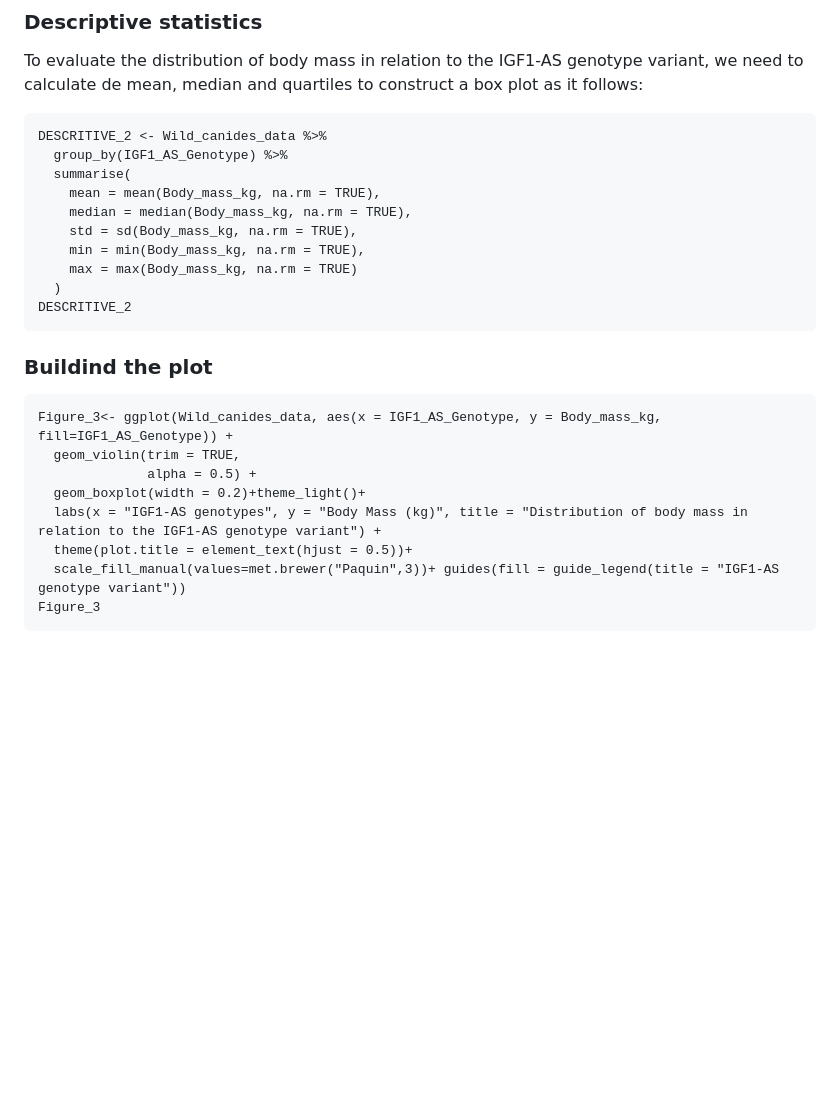
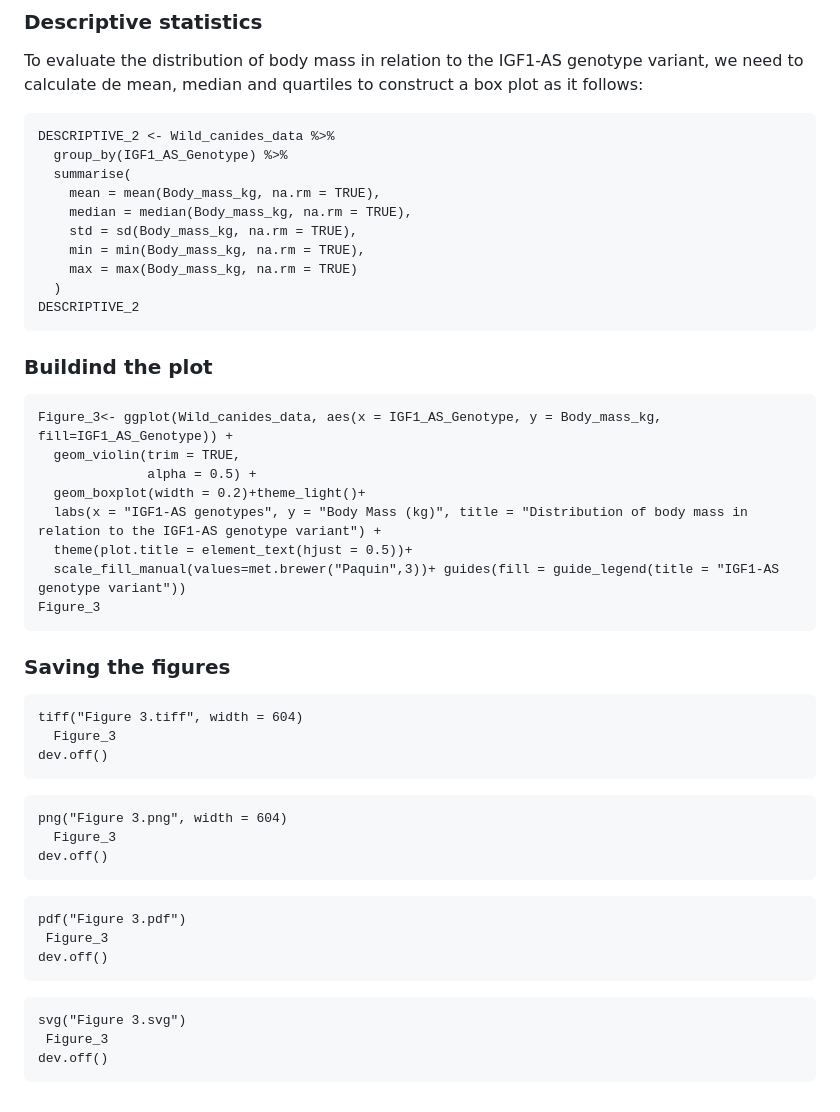
Before and after one commit to gene7012-2025/Canids, a Markdown page: README.md, the part around the change printed below. GitHub-like rendering; blank space fills up the shorter version.

````diff
--- a/README.md
+++ b/README.md
@@ -130,7 +182,7 @@ Wild_canides_data
 To evaluate the distribution of body mass in relation to the IGF1-AS genotype variant, we need to calculate de mean, median and quartiles to construct a box plot as it follows:
 
 ```{r}
-DESCRITIVE_2 <- Wild_canides_data %>%
+DESCRIPTIVE_2 <- Wild_canides_data %>%
   group_by(IGF1_AS_Genotype) %>%
   summarise(
     mean = mean(Body_mass_kg, na.rm = TRUE),
@@ -139,7 +191,7 @@ DESCRITIVE_2 <- Wild_canides_data %>%
     min = min(Body_mass_kg, na.rm = TRUE),
     max = max(Body_mass_kg, na.rm = TRUE)
   )
-DESCRITIVE_2
+DESCRIPTIVE_2
 ```
 
 ### Buildind the plot
@@ -153,3 +205,30 @@ Figure_3<- ggplot(Wild_canides_data, aes(x = IGF1_AS_Genotype, y = Body_mass_kg,
   scale_fill_manual(values=met.brewer("Paquin",3))+ guides(fill = guide_legend(title = "IGF1-AS genotype variant"))
 Figure_3
 ```
+
+
+### Saving the figures
+
+```{r}
+tiff("Figure 3.tiff", width = 604)
+  Figure_3
+dev.off()
+```
+
+```{r}
+png("Figure 3.png", width = 604)
+  Figure_3
+dev.off()
+```
+
+```{r}
+pdf("Figure 3.pdf")
+ Figure_3
+dev.off()
+```
+
+```{r}
+svg("Figure 3.svg")
+ Figure_3
+dev.off()
+```
````
Also changed, not shown: other parts of README.md (+59 -7 lines).
